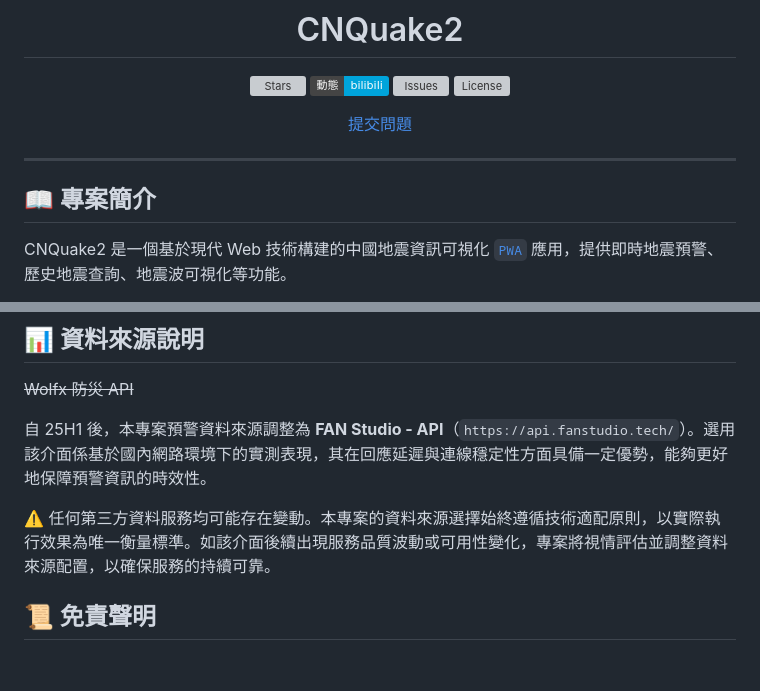
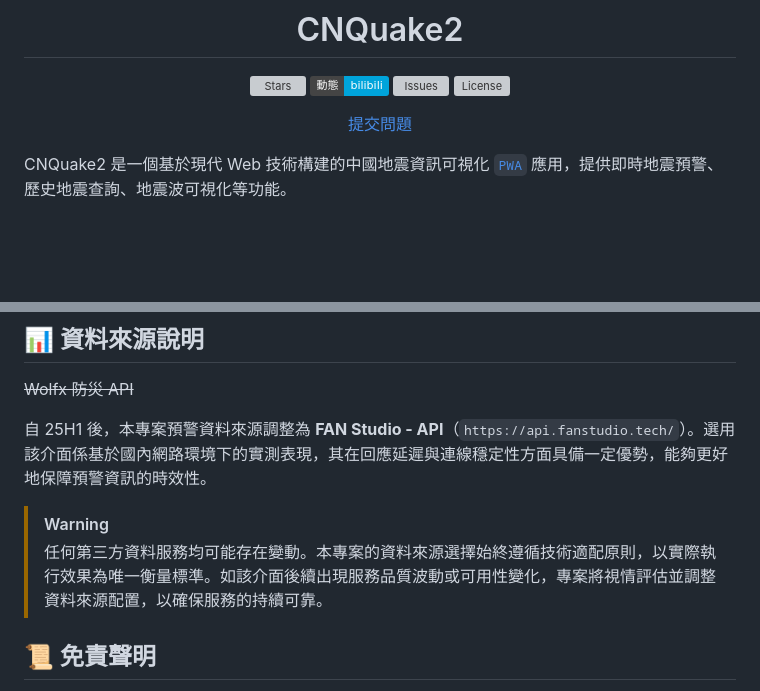
Before and after one commit to zasl/CNQuake2, a Markdown page: README-TW.md, 2 parts joined by grey strips. GitHub-like rendering; badges without logos; blank space fills up the shorter version; grey boxes are pictures that could not be loaded.

Commit message:
docs: update READMEs and add traditional chinese link
1. 为英文README添加繁体中文文档链接
2. 移除各语言README中的重复项目简介标题和分隔线
3. 将警告提示改为标准的GitHub Alert格式

```diff
--- a/README-TW.md
+++ b/README-TW.md
@@ -14,10 +14,6 @@
 [提交問題](https://github.com/liujh5913/CNQuake2/issues/new)
 
 </div>
-
----
-
-## 📖 專案簡介
 
 CNQuake2 是一個基於現代 Web 技術構建的中國地震資訊可視化 [`PWA`](https://developer.mozilla.org/zh-CN/docs/Web/Progressive_web_apps) 應用，提供即時地震預警、歷史地震查詢、地震波可視化等功能。
 
@@ -59,7 +55,8 @@ CNQuake2 是一個基於現代 Web 技術構建的中國地震資訊可視化 [`
 
 自 25H1 後，本專案預警資料來源調整為 **FAN Studio - API**（`https://api.fanstudio.tech/`）。選用該介面係基於國內網路環境下的實測表現，其在回應延遲與連線穩定性方面具備一定優勢，能夠更好地保障預警資訊的時效性。
 
-⚠️ 任何第三方資料服務均可能存在變動。本專案的資料來源選擇始終遵循技術適配原則，以實際執行效果為唯一衡量標準。如該介面後續出現服務品質波動或可用性變化，專案將視情評估並調整資料來源配置，以確保服務的持續可靠。
+> [!WARNING]
+> 任何第三方資料服務均可能存在變動。本專案的資料來源選擇始終遵循技術適配原則，以實際執行效果為唯一衡量標準。如該介面後續出現服務品質波動或可用性變化，專案將視情評估並調整資料來源配置，以確保服務的持續可靠。
 
 ## 📜 免責聲明
 
```
Also changed, not shown: README-EN.md (+3 -6 lines), README.md (+2 -5 lines).
